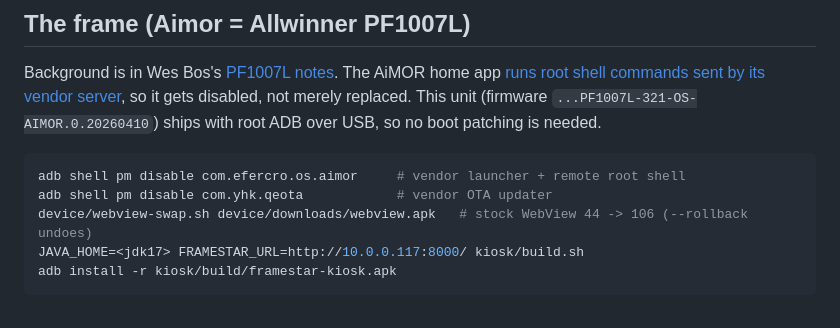
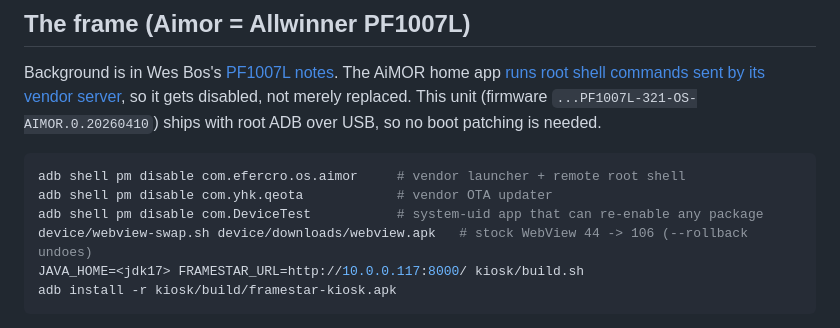
Before and after one commit to DerekParks/framestar, a Markdown page: README.md, the part around the change. GitHub-like rendering.

Commit message:
docs: also disable com.DeviceTest on the frame

````diff
--- a/README.md
+++ b/README.md
@@ -53,6 +53,7 @@ ships with root ADB over USB, so no boot patching is needed.
 ```sh
 adb shell pm disable com.efercro.os.aimor     # vendor launcher + remote root shell
 adb shell pm disable com.yhk.qeota            # vendor OTA updater
+adb shell pm disable com.DeviceTest           # system-uid app that can re-enable any package
 device/webview-swap.sh device/downloads/webview.apk   # stock WebView 44 -> 106 (--rollback undoes)
 JAVA_HOME=<jdk17> FRAMESTAR_URL=http://10.0.0.117:8000/ kiosk/build.sh
 adb install -r kiosk/build/framestar-kiosk.apk
````
